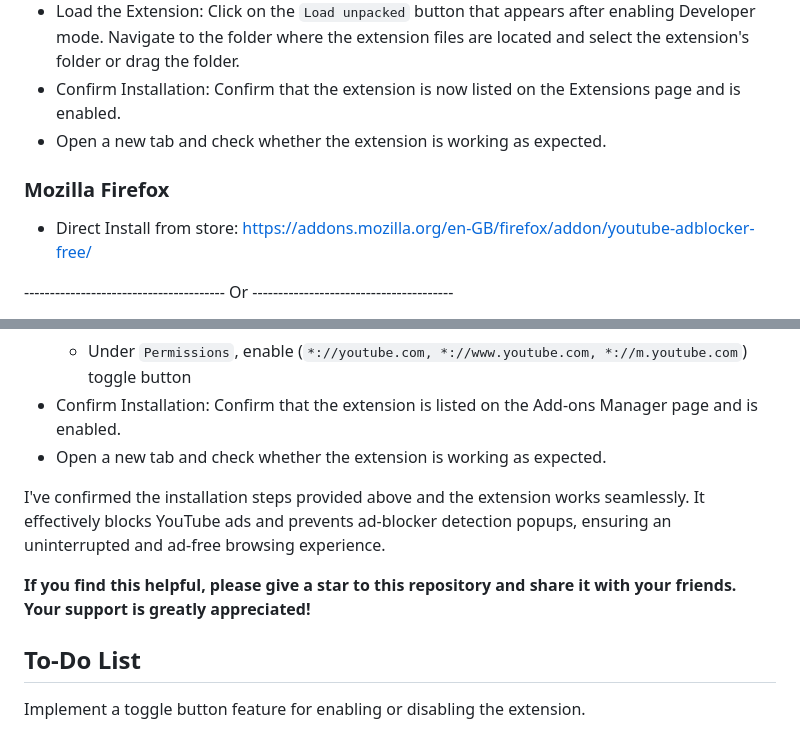
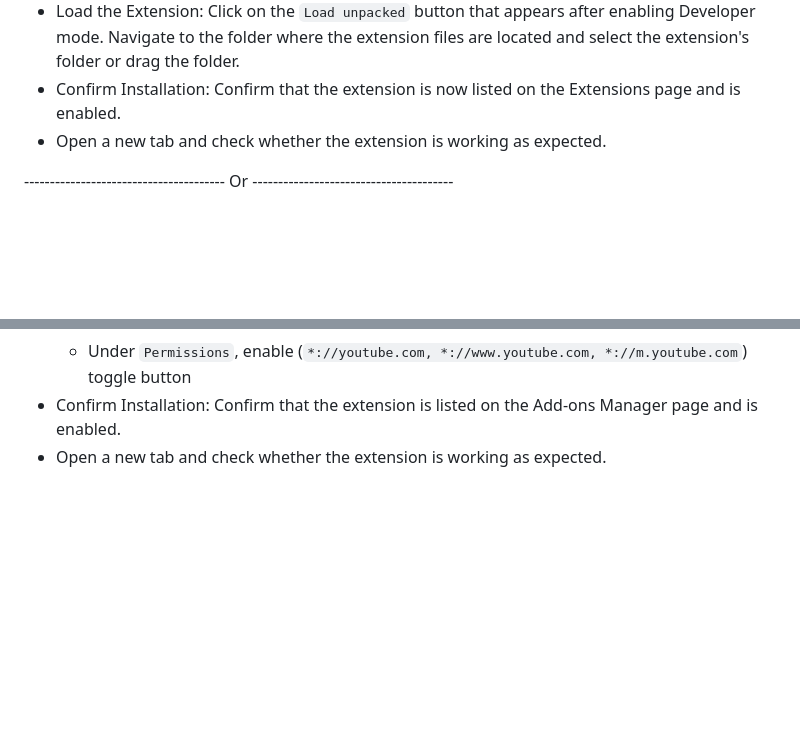
Before and after one commit to mayanksingh-27/ChromeExtension, a Markdown page: README.md, 2 parts joined by grey strips. GitHub-like rendering; blank space fills up the shorter version.

```diff
--- a/README.md
+++ b/README.md
@@ -33,9 +33,6 @@ Turn on Developer mode.
 - Confirm Installation: Confirm that the extension is now listed on the Extensions page and is enabled.
 - Open a new tab and check whether the extension is working as expected.
 
-### Mozilla Firefox
-
-- Direct Install from store: <https://addons.mozilla.org/en-GB/firefox/addon/youtube-adblocker-free/>
 
 --------------------------------------- Or ---------------------------------------
 
@@ -55,11 +52,3 @@ Choose `Manage`
   - Under `Permissions`, enable (`*://youtube.com, *://www.youtube.com, *://m.youtube.com`) toggle button
 - Confirm Installation: Confirm that the extension is listed on the Add-ons Manager page and is enabled.
 - Open a new tab and check whether the extension is working as expected.
-
-I've confirmed the installation steps provided above and the extension works seamlessly. It effectively blocks YouTube ads and prevents ad-blocker detection popups, ensuring an uninterrupted and ad-free browsing experience.
-
-**If you find this helpful, please give a star to this repository and share it with your friends. Your support is greatly appreciated!**
-
-## To-Do List
-
-Implement a toggle button feature for enabling or disabling the extension.
```
